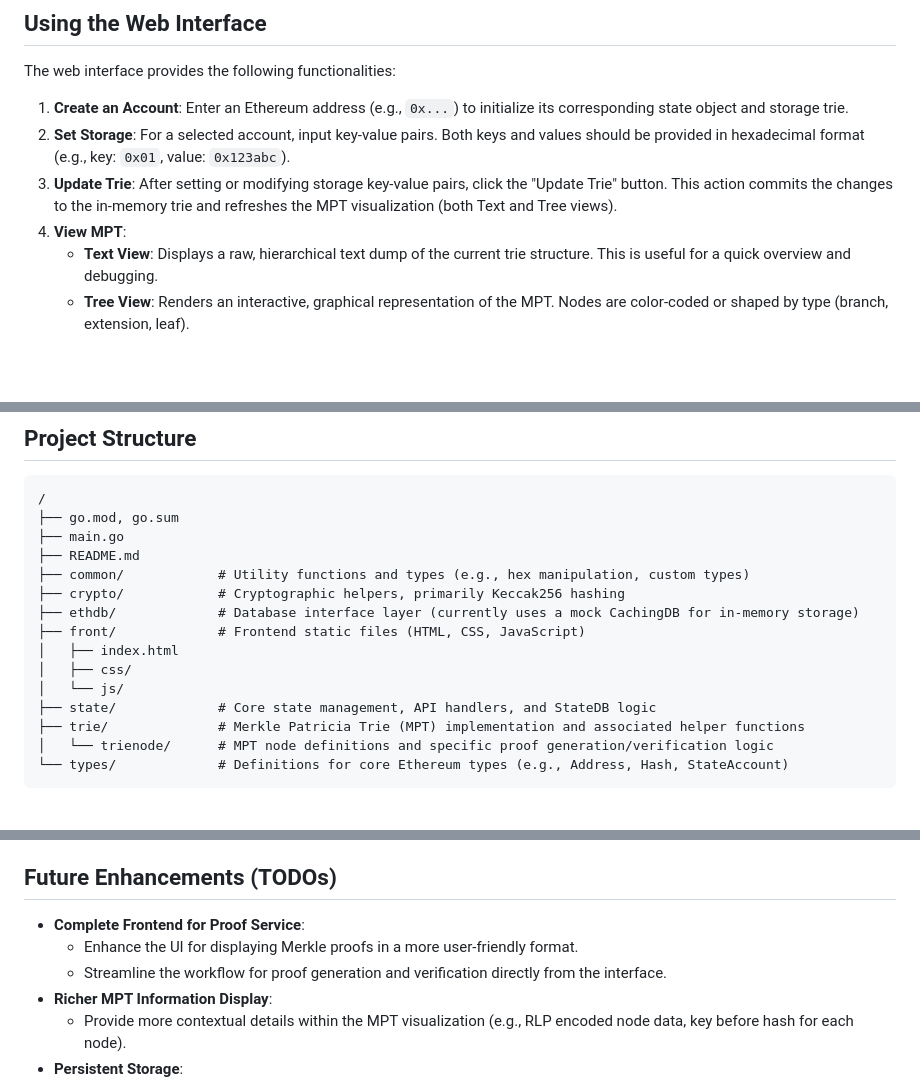
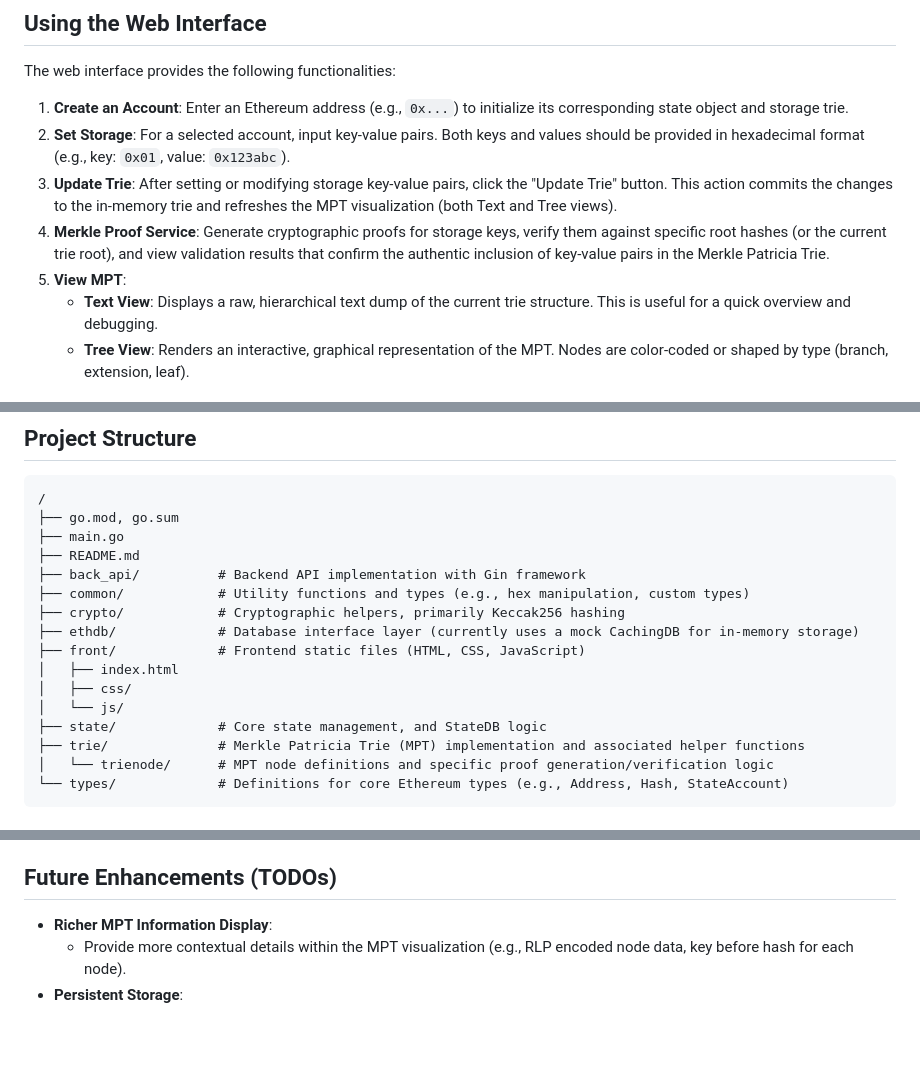
Before and after one commit to TomShangguan/storage_extract, a Markdown page: README.md, 3 parts joined by grey strips. GitHub-like rendering; blank space fills up the shorter version.

```diff
--- a/README.md
+++ b/README.md
@@ -56,7 +56,8 @@ The web interface provides the following functionalities:
 1.  **Create an Account**: Enter an Ethereum address (e.g., `0x...`) to initialize its corresponding state object and storage trie.
 2.  **Set Storage**: For a selected account, input key-value pairs. Both keys and values should be provided in hexadecimal format (e.g., key: `0x01`, value: `0x123abc`).
 3.  **Update Trie**: After setting or modifying storage key-value pairs, click the "Update Trie" button. This action commits the changes to the in-memory trie and refreshes the MPT visualization (both Text and Tree views).
-4.  **View MPT**:
+4. **Merkle Proof Service**: Generate cryptographic proofs for storage keys, verify them against specific root hashes (or the current trie root), and view validation results that confirm the authentic inclusion of key-value pairs in the Merkle Patricia Trie.
+5.  **View MPT**:
     *   **Text View**: Displays a raw, hierarchical text dump of the current trie structure. This is useful for a quick overview and debugging.
     *   **Tree View**: Renders an interactive, graphical representation of the MPT. Nodes are color-coded or shaped by type (branch, extension, leaf).
 
@@ -72,6 +73,7 @@ The GitHub Pages hosted version of this application is primarily for demonstrati
 ├── go.mod, go.sum
 ├── main.go
 ├── README.md
+├── back_api/          # Backend API implementation with Gin framework
 ├── common/            # Utility functions and types (e.g., hex manipulation, custom types)
 ├── crypto/            # Cryptographic helpers, primarily Keccak256 hashing
 ├── ethdb/             # Database interface layer (currently uses a mock CachingDB for in-memory storage)
@@ -79,7 +81,7 @@ The GitHub Pages hosted version of this application is primarily for demonstrati
 │   ├── index.html
 │   ├── css/
 │   └── js/
-├── state/             # Core state management, API handlers, and StateDB logic
+├── state/             # Core state management, and StateDB logic
 ├── trie/              # Merkle Patricia Trie (MPT) implementation and associated helper functions
 │   └── trienode/      # MPT node definitions and specific proof generation/verification logic
 └── types/             # Definitions for core Ethereum types (e.g., Address, Hash, StateAccount)
@@ -119,9 +121,6 @@ The GitHub Pages hosted version of this application is primarily for demonstrati
 
 ## Future Enhancements (TODOs)
 
--   **Complete Frontend for Proof Service**:
-    -   Enhance the UI for displaying Merkle proofs in a more user-friendly format.
-    -   Streamline the workflow for proof generation and verification directly from the interface.
 -   **Richer MPT Information Display**:
     -   Provide more contextual details within the MPT visualization (e.g., RLP encoded node data, key before hash for each node).
 -   **Persistent Storage**:
```
